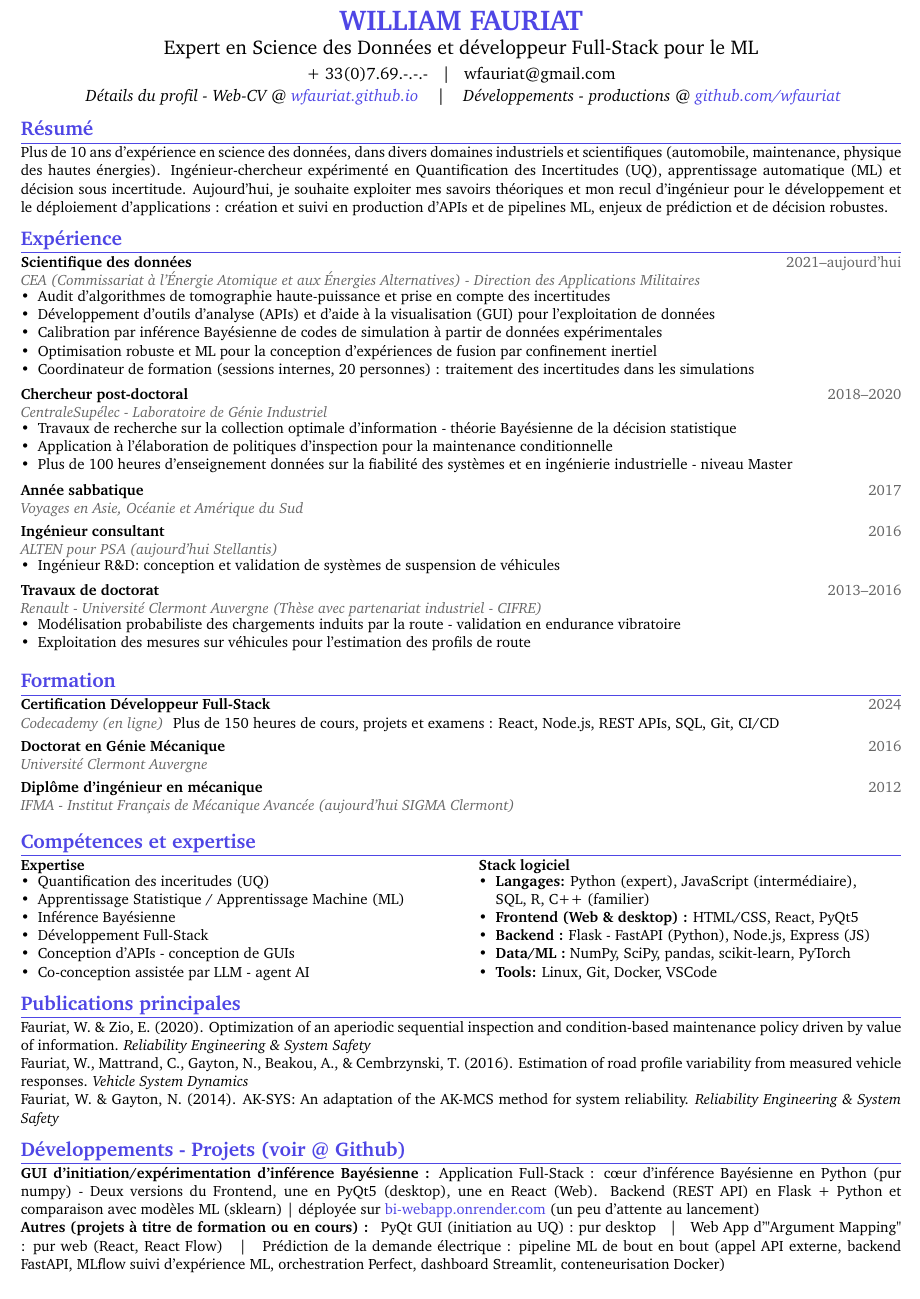
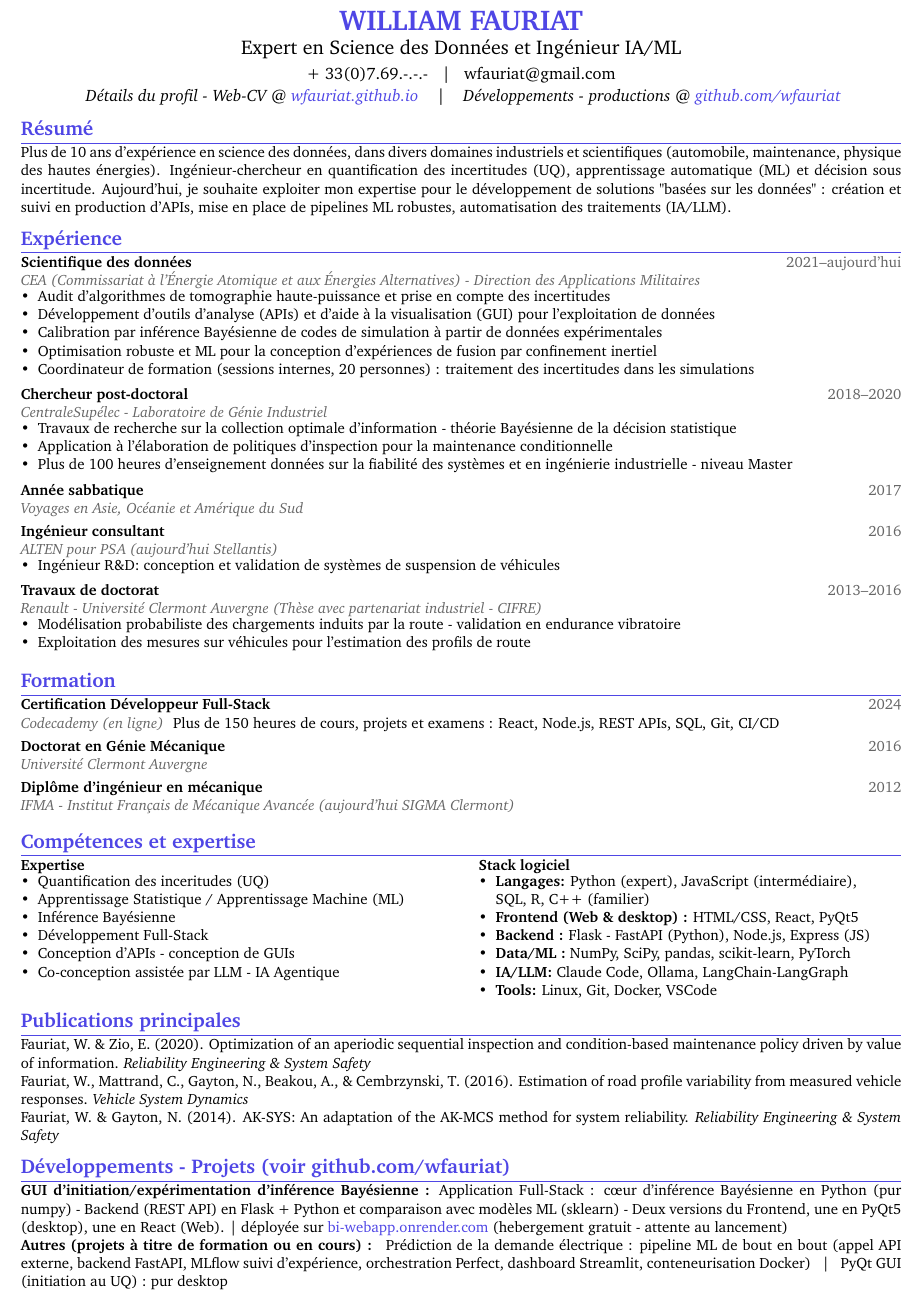
Before and after one commit to wfauriat/wfauriat.github.io, a LaTeX CV (dev/resume_vf.tex): part of the page, cut so that both start at the same text. Compiled offline with pdfLaTeX.

Commit message:
added AI/ML mention

```diff
--- a/dev/resume_vf.tex
+++ b/dev/resume_vf.tex
@@ -61,7 +61,7 @@
 % ========== HEADER ==========
 \begin{center}
   {\LARGE\bfseries\color{accentcolor} WILLIAM FAURIAT}\\[1mm]
-  {\large Expert en Science des Données et développeur Full-Stack pour le ML}
+  {\large Expert en Science des Données et Ingénieur IA/ML}
   \\[1mm]
   \normalsize + 33(0)7.69.-.-.- ~ | ~ wfauriat@gmail.com \\[0.5mm]
   \textit{
@@ -74,7 +74,14 @@
 % ========== PROFESSIONAL SUMMARY ==========
 \section*{Résumé}
 \small
-Plus de 10 ans d'expérience en science des données, dans divers domaines industriels et scientifiques (automobile, maintenance, physique des hautes énergies). Ingénieur-chercheur expérimenté en Quantification des Incertitudes (UQ), apprentissage automatique (ML) et décision sous incertitude. Aujourd'hui, je souhaite exploiter mes savoirs théoriques et mon recul d'ingénieur pour le développement et le déploiement d'applications : création et suivi en production d'APIs et de pipelines ML,  enjeux de prédiction et de décision robustes.
+Plus de 10 ans d'expérience en science des données, dans divers domaines industriels et scientifiques
+(automobile, maintenance, physique des hautes énergies).
+Ingénieur-chercheur en quantification des incertitudes (UQ),
+apprentissage automatique (ML) et décision sous incertitude.
+Aujourd'hui, je souhaite exploiter mon expertise pour le développement de solutions "basées sur les données" :
+création et suivi en production d'APIs,
+mise en place de pipelines ML robustes,
+ automatisation des traitements (IA/LLM).
 
 % ========== EXPERIENCE ==========
 \section*{Expérience}
@@ -137,7 +144,7 @@ Plus de 10 ans d'expérience en science des données, dans divers domaines indus
   \resumeitem{Inférence Bayésienne}
   \resumeitem{Développement Full-Stack}
   \resumeitem{Conception d'APIs - conception de GUIs}
-  \resumeitem{Co-conception assistée par LLM - agent AI}
+  \resumeitem{Co-conception assistée par LLM - IA Agentique}
 \end{itemize}
 \end{minipage}%
 \hfill
@@ -148,6 +155,7 @@ Plus de 10 ans d'expérience en science des données, dans divers domaines indus
   \resumeitem{\textbf{Frontend (Web \& desktop) :} HTML/CSS, React, PyQt5}
   \resumeitem{\textbf{Backend :} Flask - FastAPI (Python), Node.js, Express (JS)}
   \resumeitem{\textbf{Data/ML :} NumPy, SciPy, pandas, scikit-learn, PyTorch}
+  \resumeitem{\textbf{IA/LLM:} Claude Code, Ollama, LangChain-LangGraph}
   \resumeitem{\textbf{Tools:} Linux, Git, Docker, VSCode}
 \end{itemize}
 \end{minipage}
@@ -163,10 +171,15 @@ Fauriat, W., Mattrand, C., Gayton, N., Beakou, A., \& Cembrzynski, T. (2016). Es
 Fauriat, W. \& Gayton, N. (2014). AK-SYS: An adaptation of the AK-MCS method for system reliability. \textit{Reliability Engineering \& System Safety}
 
 % ========== PROJECTS ==========
-\section*{Développements - Projets (voir @ Github)}
+\section*{Développements - Projets (voir \href{https://github.com/wfauriat}{github.com/wfauriat})}
 
-\textbf{GUI d'initiation/expérimentation d'inférence Bayésienne :} Application Full-Stack : cœur d'inférence Bayésienne en Python (pur numpy) - Deux versions du Frontend, une en PyQt5 (desktop), une en React (Web). Backend (REST API) en Flask + Python et comparaison avec modèles ML (sklearn) | déployée sur \href{https://bi-webapp.onrender.com}{bi-webapp.onrender.com} (un peu d'attente au lancement)
+\textbf{GUI d'initiation/expérimentation d'inférence Bayésienne :} Application Full-Stack : cœur d'inférence Bayésienne en Python (pur numpy)
+- Backend (REST API) en Flask + Python et comparaison avec modèles ML (sklearn) -
+Deux versions du Frontend, une en PyQt5 (desktop), une en React (Web).  |
+déployée sur \href{https://bi-webapp.onrender.com}{bi-webapp.onrender.com} (hebergement gratuit - attente au lancement)
 
-\textbf{Autres (projets à titre de formation ou en cours) : } PyQt GUI (initiation au UQ) : pur desktop ~ | ~  Web App d'"Argument Mapping" : pur web (React, React Flow)  ~ | ~ Prédiction de la demande électrique : pipeline ML de bout en bout (appel API externe, backend FastAPI, MLflow suivi d'expérience ML, orchestration Perfect, dashboard Streamlit, conteneurisation Docker)
+\textbf{Autres (projets à titre de formation ou en cours) : }
+Prédiction de la demande électrique : pipeline ML de bout en bout (appel API externe, backend FastAPI, MLflow suivi d'expérience, orchestration Perfect, dashboard Streamlit,
+ conteneurisation Docker) ~ | ~ PyQt GUI (initiation au UQ) : pur desktop
 
 \end{document}
```
Also changed, not shown: dev/resume_en.tex (+6 -3 lines), dev/resume_en.pdf, dev/resume_vf.pdf, 6 other files.
